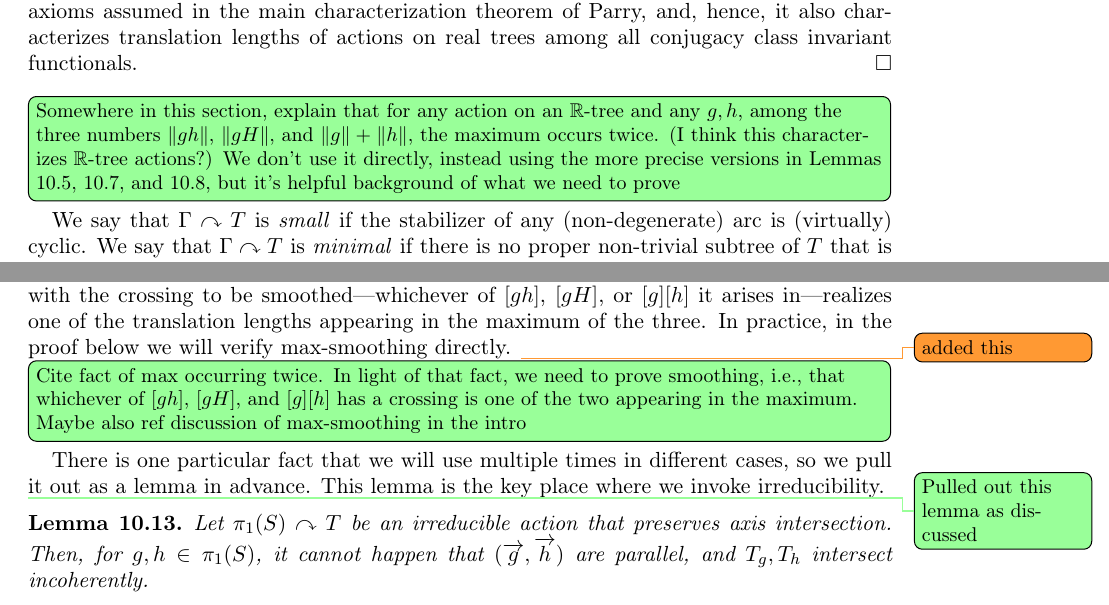
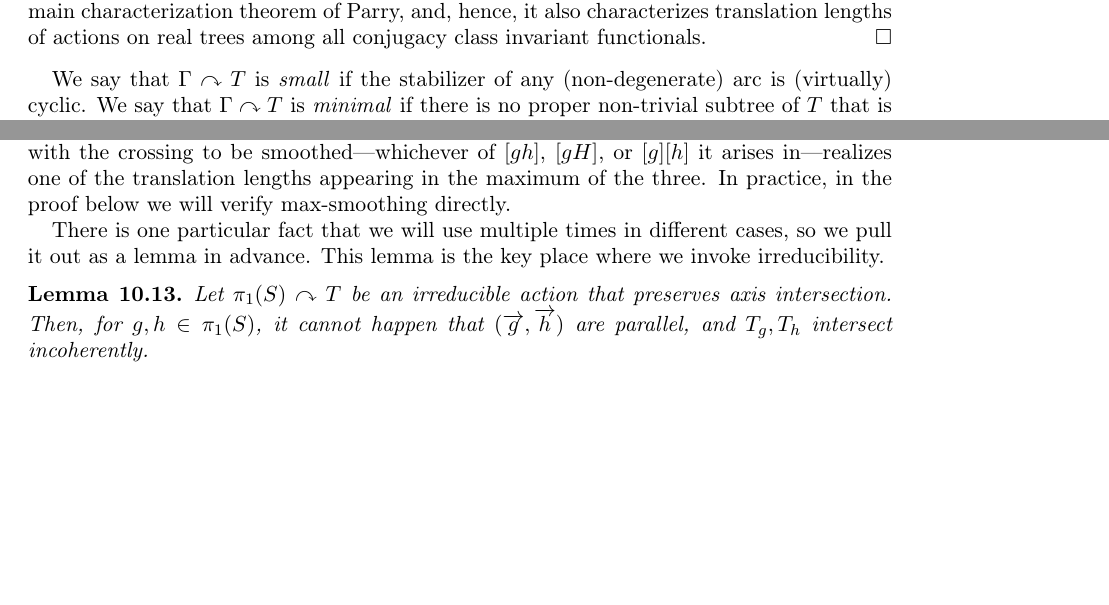
Before and after one commit to dpthurst/Currents-and-intersections, a LaTeX paper (Intersections.tex, which reads skora.tex): two parts of pages 71 and 75 of 89 before the commit and two parts of pages 71 and 75 of 88 after it, joined at a grey line, cut so that both start at the same text, the shorter picture padded with empty space. Compiled offline with pdfLaTeX.

Commit message:
Skora: Delete some comments

```diff
--- a/skora.tex
+++ b/skora.tex
@@ -63,10 +70,3 @@ characterizes translation lengths of actions on real trees among all conjugacy c
-\DPTtodo[inline]{Somewhere in this section, explain that for any
-  action on an $\bbR$-tree and any $g,h$, among the three numbers
-  $\norm{gh}$, $\norm{gH}$, and $\norm{g} + \norm{h}$, the maximum
-  occurs twice. (I think this characterizes $\bbR$-tree actions?) We
-  don't use it directly, instead using the more precise versions in
-  Lemmas 10.5, 10.7, and 10.8, but it's helpful background of what we
-  need to prove}
 
 We say that $\Gamma \acts T$ is \emph{small} if the stabilizer of any (non-degenerate) arc is (virtually) cyclic.
 We say that $\Gamma \acts T$ is \emph{minimal} if there is no proper non-trivial subtree of $T$ that is $\Gamma$-invariant.
@@ -335,18 +333,11 @@ Let $\pi_1(S) \acts T$ be an irreducible action that preserves axis intersection
 Note that, in light of Fact~\ref{fact:max_twice}, it suffices to prove smoothing, i.e., that the multicurve with the crossing to be smoothed---whichever of $[gh]$, $[gH]$, or $[g][h]$ it arises in---realizes one of
 the translation lengths appearing in the maximum of the three.
 In practice, in the proof below we will verify max-smoothing directly.
-\DMGtodo{added this}
-
-\DPTtodo[inline]{Cite fact of max occurring twice. In light of that
-  fact, we need to prove smoothing, i.e., that whichever of $[gh]$,
-  $[gH]$, and $[g][h]$ has a crossing is one of the two appearing in
-  the maximum. Maybe also ref discussion of max-smoothing in the intro}
 
 There is one particular fact that we will use multiple times in
 different cases, so we pull it out as a lemma in advance. This lemma
 is the key place where we invoke irreducibility.
 
-\DPTtodo{Pulled out this lemma as discussed}
 \begin{lemma}\label{lem:parallel-incoherent}
   Let $\pi_1(S) \acts T$ be an irreducible action that preserves axis
   intersection. Then, for $g,h \in \pi_1(S)$, it cannot happen that
```
Also changed, not shown: skora.tex (28 more changed lines).
